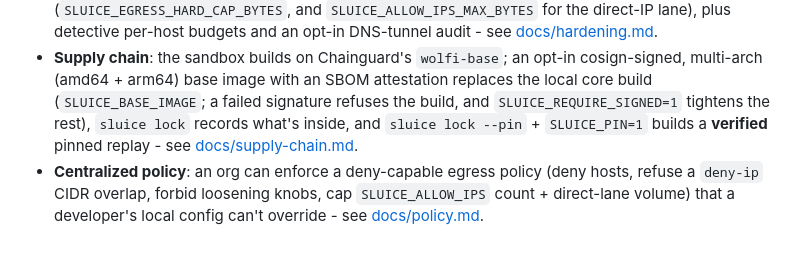
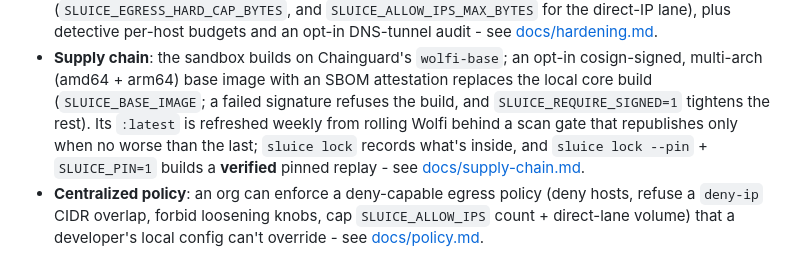
Before and after one commit to Pyronewbic/Sluice, a Markdown page: README.md, the part around the change. GitHub-like rendering.

Commit message:
docs(readme): note the weekly :latest base refresh in the supply-chain summary

```diff
--- a/README.md
+++ b/README.md
@@ -196,7 +196,8 @@ weaknesses** in [`THREAT_MODEL.md`](THREAT_MODEL.md):
 - **Supply chain**: the sandbox builds on Chainguard's `wolfi-base`; an opt-in
   cosign-signed, multi-arch (amd64 + arm64) base image with an SBOM attestation replaces
   the local core build (`SLUICE_BASE_IMAGE`; a failed signature refuses the build, and
-  `SLUICE_REQUIRE_SIGNED=1` tightens the rest),
+  `SLUICE_REQUIRE_SIGNED=1` tightens the rest). Its `:latest` is refreshed weekly from rolling
+  Wolfi behind a scan gate that republishes only when no worse than the last;
   `sluice lock` records what's inside, and `sluice lock --pin` + `SLUICE_PIN=1` builds a
   **verified** pinned replay - see [docs/supply-chain.md](docs/supply-chain.md).
 - **Centralized policy**: an org can enforce a deny-capable egress policy (deny hosts, refuse a
```
